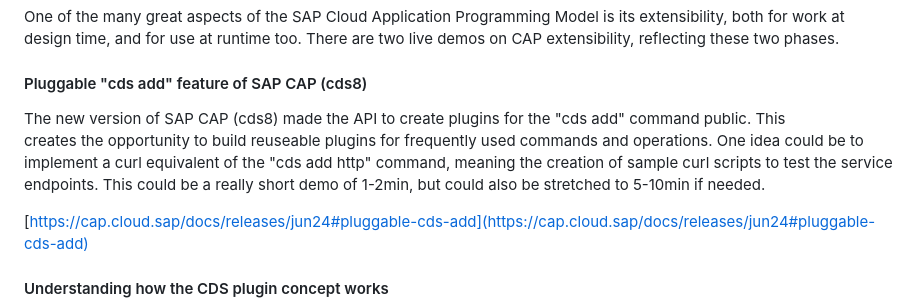
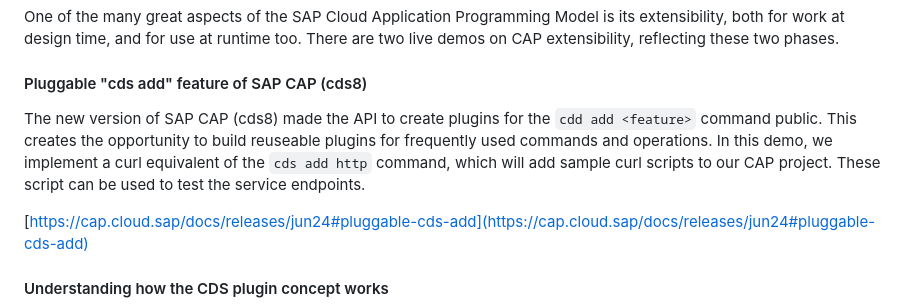
Before and after one commit to SAP-samples/teched2024-developer-keynote, a Markdown page: README.md, the part around the change. Rendered like a GitHub page.

Commit message:
add cds-add-curl demo

```diff
--- a/README.md
+++ b/README.md
@@ -22,7 +22,7 @@ One of the many great aspects of the SAP Cloud Application Programming Model is
 
 #### Pluggable "cds add" feature of SAP CAP (cds8)
 
-The new version of SAP CAP (cds8) made the API to create plugins for the "cds add" command public. This creates the opportunity to build reuseable plugins for frequently used commands and operations. One idea could be to implement a curl equivalent of the "cds add http" command, meaning the creation of sample curl scripts to test the service endpoints. This could be a really short demo of 1-2min, but could also be stretched to 5-10min if needed.
+The new version of SAP CAP (cds8) made the API to create plugins for the `cdd add <feature>` command public. This creates the opportunity to build reuseable plugins for frequently used commands and operations. In this demo, we implement a curl equivalent of the `cds add http` command, which will add sample curl scripts to our CAP project. These script can be used to test the service endpoints.
 
 [https://cap.cloud.sap/docs/releases/jun24#pluggable-cds-add](https://cap.cloud.sap/docs/releases/jun24#pluggable-cds-add)
 
```
